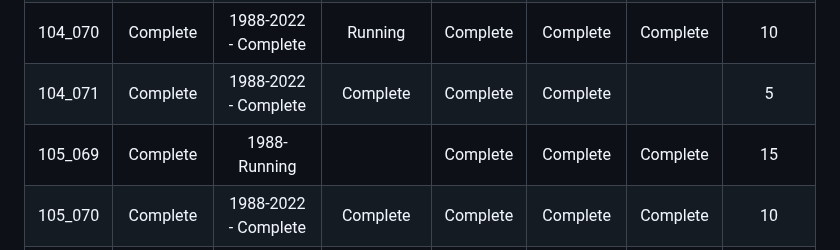
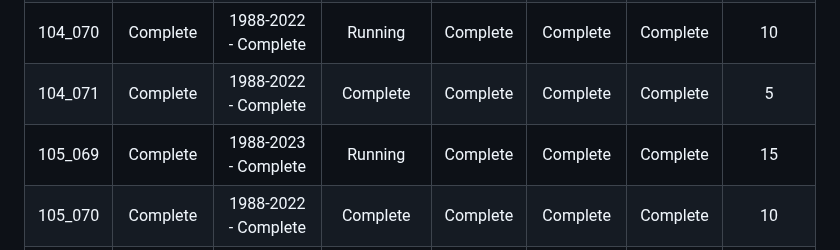
Before and after one commit to Robotmcgregor/biomass, a Markdown page: README.md, the part around the change. GitHub-like rendering.

```diff
--- a/README.md
+++ b/README.md
@@ -132,8 +132,8 @@ check that the new location works?
 | 103_072 | Complete | 1988-2022 - Complete | Complete | Complete| Complete | Complete | 11 |
 | 104_069 | Complete | 1998-2022 - Complete | Running | Complete | Complete | Complete | 2 |
 | 104_070 | Complete | 1988-2022 - Complete | Running | Complete | Complete | Complete | 10 |
-| 104_071 | Complete | 1988-2022 - Complete | Complete | Complete | Complete || 5|
-| 105_069 | Complete | 1988-Running |  | Complete | Complete | Complete | 15|
+| 104_071 | Complete | 1988-2022 - Complete | Complete | Complete | Complete | Complete| 5|
+| 105_069 | Complete | 1988-2023 - Complete | Running | Complete | Complete | Complete | 15|
 | 105_070 | Complete | 1988-2022 - Complete | Complete | Complete | Complete | Complete | 10 |
 | 105_071 | Complete | 1988-2021 - Complete | Complete | Complete | Complete | Complete | 9 |
 | 105_072 | Complete | 1988-2022 - Complete | Complete | Complete | Complete | Complete | 17 |
```
